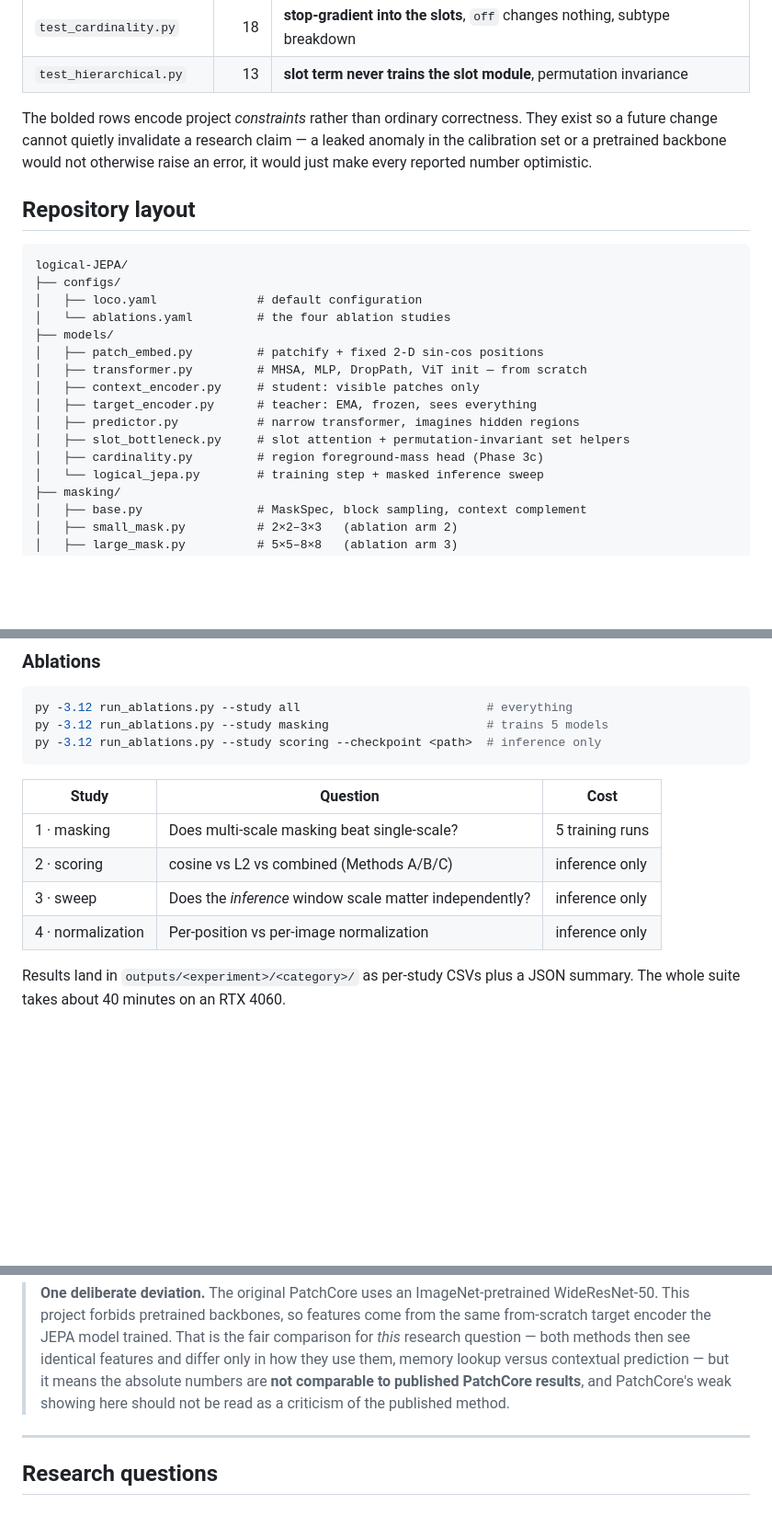
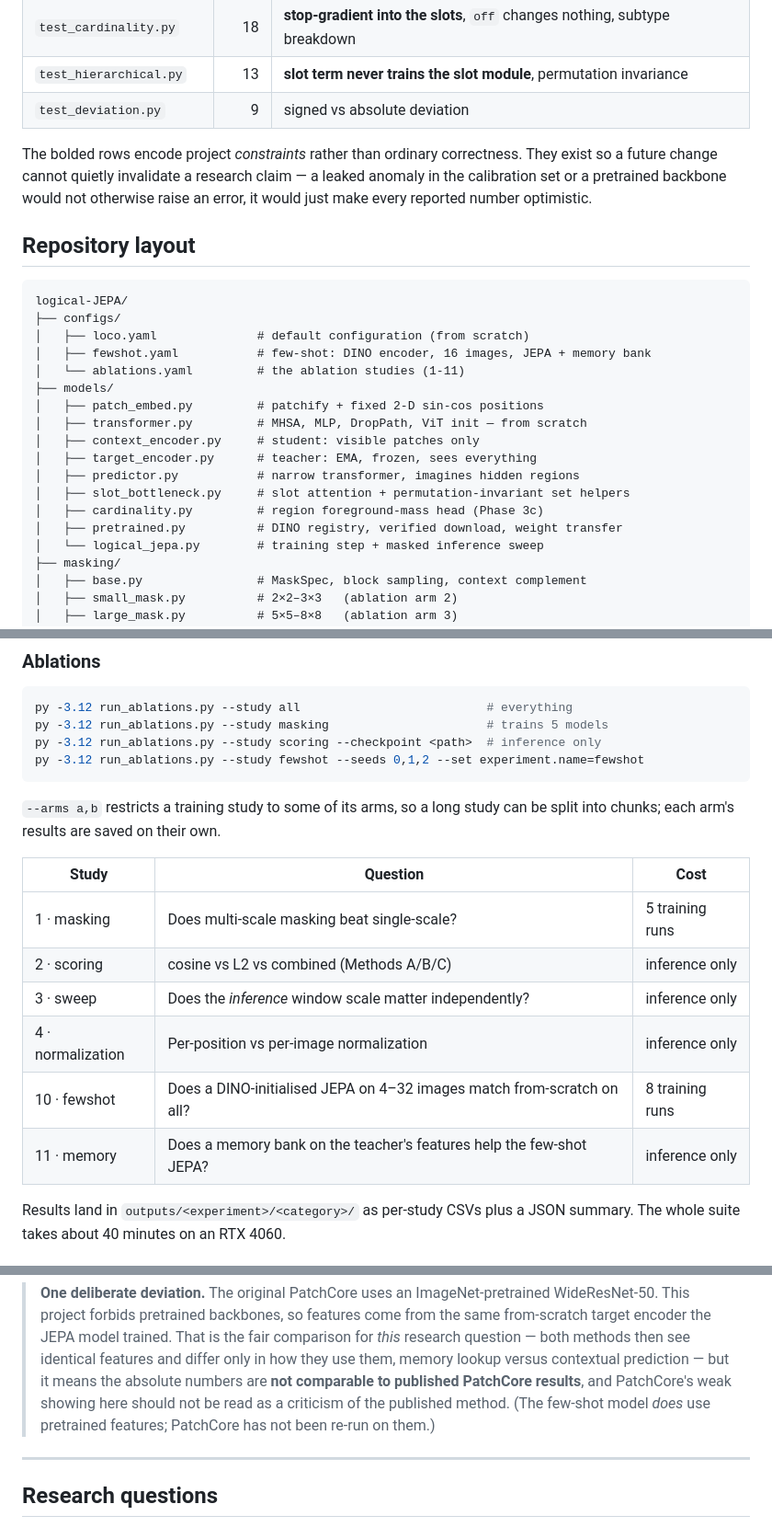
Before and after one commit to Ratnachand04/logical-JEPA, a Markdown page: README.md, 3 parts joined by grey strips. Shown at 92% size. Rendered like a GitHub page; blank space fills up the shorter version.

````diff
--- a/README.md
+++ b/README.md
@@ -486,6 +545,7 @@ py -3.12 -m pytest tests/ -q          # 285 tests, ~35 s
 | `test_decoupled_norm.py` | 13 | detection and localization paths stay separate |
 | `test_cardinality.py` | 18 | **stop-gradient into the slots**, `off` changes nothing, subtype breakdown |
 | `test_hierarchical.py` | 13 | **slot term never trains the slot module**, permutation invariance |
+| `test_deviation.py` | 9 | signed vs absolute deviation |
 
 The bolded rows encode project *constraints* rather than ordinary correctness. They exist so
 a future change cannot quietly invalidate a research claim — a leaked anomaly in the
@@ -497,8 +557,9 @@ make every reported number optimistic.
 ```
 logical-JEPA/
 ├── configs/
-│   ├── loco.yaml              # default configuration
-│   └── ablations.yaml         # the four ablation studies
+│   ├── loco.yaml              # default configuration (from scratch)
+│   ├── fewshot.yaml           # few-shot: DINO encoder, 16 images, JEPA + memory bank
+│   └── ablations.yaml         # the ablation studies (1-11)
 ├── models/
 │   ├── patch_embed.py         # patchify + fixed 2-D sin-cos positions
 │   ├── transformer.py         # MHSA, MLP, DropPath, ViT init — from scratch
@@ -507,6 +568,7 @@ logical-JEPA/
 │   ├── predictor.py           # narrow transformer, imagines hidden regions
 │   ├── slot_bottleneck.py     # slot attention + permutation-invariant set helpers
 │   ├── cardinality.py         # region foreground-mass head (Phase 3c)
+│   ├── pretrained.py          # DINO registry, verified download, weight transfer
 │   └── logical_jepa.py        # training step + masked inference sweep
 ├── masking/
 │   ├── base.py                # MaskSpec, block sampling, context complement
@@ -579,7 +641,11 @@ py -3.12 visualize.py --checkpoint <path> --mode latent --defect logical_anomali
 py -3.12 run_ablations.py --study all                          # everything
 py -3.12 run_ablations.py --study masking                      # trains 5 models
 py -3.12 run_ablations.py --study scoring --checkpoint <path>  # inference only
+py -3.12 run_ablations.py --study fewshot --seeds 0,1,2 --set experiment.name=fewshot
 ```
+
+`--arms a,b` restricts a training study to some of its arms, so a long study can be split
+into chunks; each arm's results are saved on their own.
 
 | Study | Question | Cost |
 |---|---|---|
@@ -587,6 +653,8 @@ py -3.12 run_ablations.py --study scoring --checkpoint <path>  # inference only
 | 2 · scoring | cosine vs L2 vs combined (Methods A/B/C) | inference only |
 | 3 · sweep | Does the *inference* window scale matter independently? | inference only |
 | 4 · normalization | Per-position vs per-image normalization | inference only |
+| 10 · fewshot | Does a DINO-initialised JEPA on 4–32 images match from-scratch on all? | 8 training runs |
+| 11 · memory | Does a memory bank on the teacher's features help the few-shot JEPA? | inference only |
 
 Results land in `outputs/<experiment>/<category>/` as per-study CSVs plus a JSON summary.
 The whole suite takes about 40 minutes on an RTX 4060.
@@ -624,7 +692,8 @@ already in the bank.
 > research question — both methods then see identical features and differ only in how they
 > use them, memory lookup versus contextual prediction — but it means the absolute numbers
 > are **not comparable to published PatchCore results**, and PatchCore's weak showing here
-> should not be read as a criticism of the published method.
+> should not be read as a criticism of the published method. (The few-shot model *does* use
+> pretrained features; PatchCore has not been re-run on them.)
 
 ---
 
````
Also changed, not shown: other parts of README.md (+65 -6 lines).
